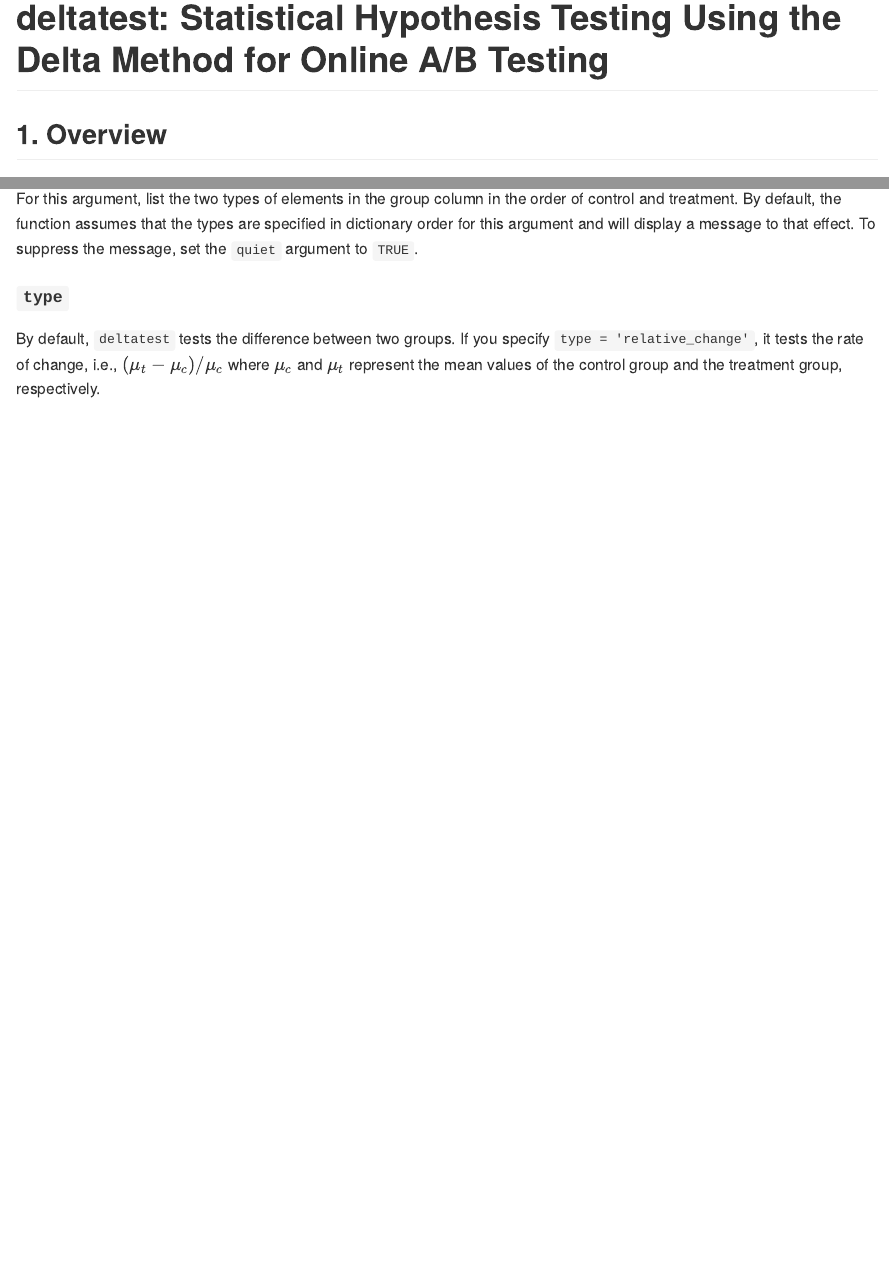
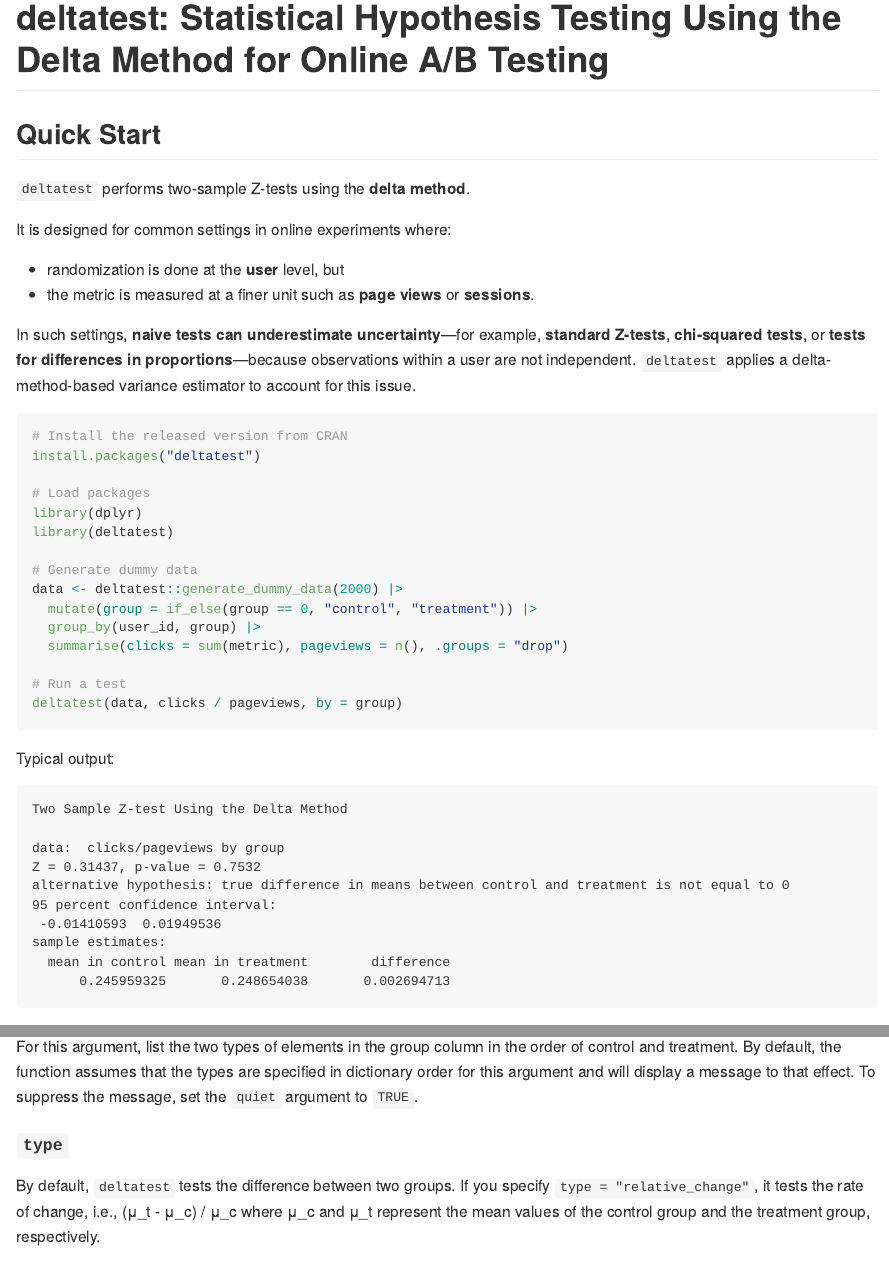
Before and after one commit to hoxo-m/deltatest, an R Markdown document (README.Rmd): the page in a window 1100 px wide, from its top, and a second part further down, joined at a grey line. The pictures show the output file README.md that the author committed with the source, drawn offline in the style of GitHub; badge pictures from the web are left out.

Commit message:
Add Quick Start to README

````diff
--- a/README.Rmd
+++ b/README.Rmd
@@ -21,6 +21,50 @@ knitr::opts_chunk$set(
 [![CRAN-downloads](https://cranlogs.r-pkg.org/badges/deltatest)](https://cran.r-project.org/package=deltatest)
 [![R-CMD-check](https://github.com/hoxo-m/deltatest/actions/workflows/R-CMD-check.yaml/badge.svg)](https://github.com/hoxo-m/deltatest/actions/workflows/R-CMD-check.yaml)
 <!-- badges: end -->
+
+## Quick Start
+
+`deltatest` performs two-sample Z-tests using the **delta method**.
+
+It is designed for common settings in online experiments where:
+
+- randomization is done at the **user** level, but
+- the metric is measured at a finer unit such as **page views** or **sessions**.
+
+In such settings, **naive tests can underestimate uncertainty**—for example, **standard Z-tests**, **chi-squared tests**, or **tests for differences in proportions**—because observations within a user are not independent. `deltatest` applies a delta-method-based variance estimator to account for this issue.
+
+```r
+# Install the released version from CRAN
+install.packages("deltatest")
+
+# Load packages
+library(dplyr)
+library(deltatest)
+
+# Generate dummy data
+data <- deltatest::generate_dummy_data(2000) |>
+  mutate(group = if_else(group == 0, "control", "treatment")) |>
+  group_by(user_id, group) |>
+  summarise(clicks = sum(metric), pageviews = n(), .groups = "drop")
+
+# Run a test
+deltatest(data, clicks / pageviews, by = group)
+```
+
+Typical output:
+
+```
+Two Sample Z-test Using the Delta Method
+
+data:  clicks/pageviews by group
+Z = 0.31437, p-value = 0.7532
+alternative hypothesis: true difference in means between control and treatment is not equal to 0
+95 percent confidence interval:
+ -0.01410593  0.01949536
+sample estimates:
+  mean in control mean in treatment        difference
+      0.245959325       0.248654038       0.002694713
+```
 
 ## 1. Overview
 
@@ -196,7 +240,7 @@ For this argument, list the two types of elements in the group column in the ord
 
 #### `type`
 
-By default, `deltatest` tests the difference between two groups. If you specify `type = 'relative_change'`, it tests the rate of change, i.e., $(\mu_{t} - \mu_{c}) / \mu_{c}$ where $\mu_c$ and $\mu_t$ represent the mean values of the control group and the treatment group, respectively.
+By default, `deltatest` tests the difference between two groups. If you specify `type = "relative_change"`, it tests the rate of change, i.e., (μ_t - μ_c) / μ_c where μ_c and μ_t represent the mean values of the control group and the treatment group, respectively.
 
 ### 3.4 Return Value
 
--- a/data-raw/compute_p_values.R
+++ b/data-raw/compute_p_values.R
@@ -21,7 +21,7 @@ n_user <- 2000L
 set.seed(314)
 p_values <- NULL
 for (i in 1:5000) {
-  df <- deltatest::generate_dummy_data(n_user)
+  df <- deltatest::generate_dummy_data(n_user, lambda = 0.7)
 
   result <- ztest(df)
 
@@ -42,4 +42,4 @@ for (i in 1:5000) {
   p_values[i] <- result$p.value
 }
 
-saveRDS(p_values, "data-raw/p_values_from_Delta_meethod.rds")
+saveRDS(p_values, "data-raw/p_values_from_Delta_method.rds")
````
Also changed, not shown: R/generate_dummy_data.R (+8 -4 lines), README.md, README.Rmd (6 more changed lines), data-raw/compute_p_values.R (2 more changed lines), 4 other files.
